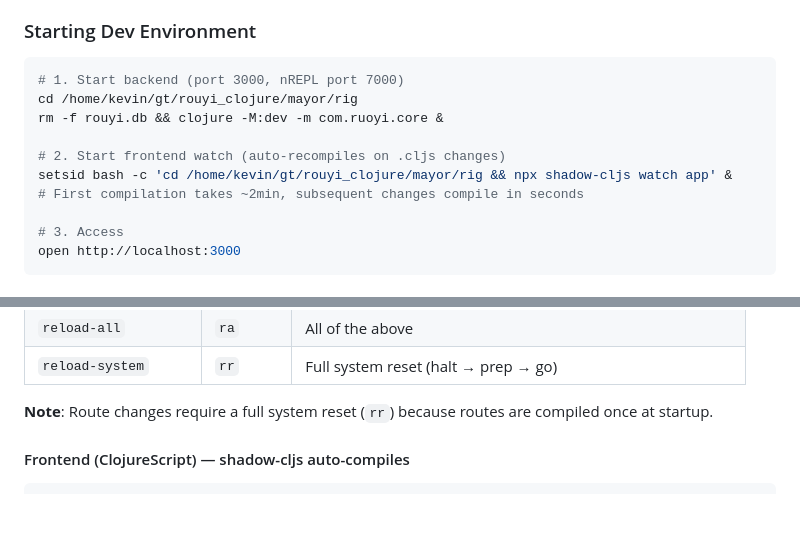
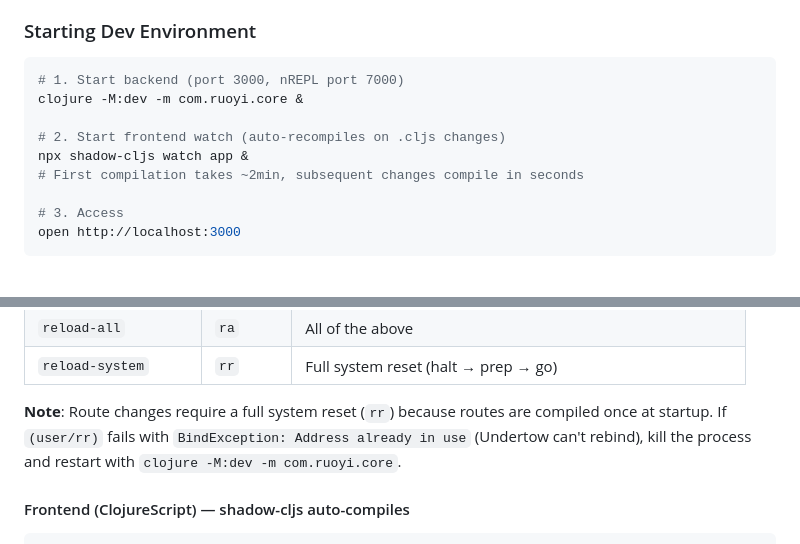
Before and after one commit to RedCreationTech/hc-pms, a Markdown page: AGENTS.md, 2 parts joined by grey strips. Drawn GitHub-style; blank space fills up the shorter version.

````diff
--- a/AGENTS.md
+++ b/AGENTS.md
@@ -466,11 +466,10 @@ MIGRATION_DIR=migrations bb test
 
 ```bash
 # 1. Start backend (port 3000, nREPL port 7000)
-cd /home/kevin/gt/rouyi_clojure/mayor/rig
-rm -f rouyi.db && clojure -M:dev -m com.ruoyi.core &
+clojure -M:dev -m com.ruoyi.core &
 
 # 2. Start frontend watch (auto-recompiles on .cljs changes)
-setsid bash -c 'cd /home/kevin/gt/rouyi_clojure/mayor/rig && npx shadow-cljs watch app' &
+npx shadow-cljs watch app &
 # First compilation takes ~2min, subsequent changes compile in seconds
 
 # 3. Access
@@ -501,7 +500,7 @@ Available helpers (defined in `env/dev/clj/user.clj`):
 | `reload-all` | `ra` | All of the above |
 | `reload-system` | `rr` | Full system reset (halt → prep → go) |
 
-**Note**: Route changes require a full system reset (`rr`) because routes are compiled once at startup.
+**Note**: Route changes require a full system reset (`rr`) because routes are compiled once at startup. If `(user/rr)` fails with `BindException: Address already in use` (Undertow can't rebind), kill the process and restart with `clojure -M:dev -m com.ruoyi.core`.
 
 #### Frontend (ClojureScript) — shadow-cljs auto-compiles
 
````
Also changed, not shown: README.md (+45 -32 lines).
